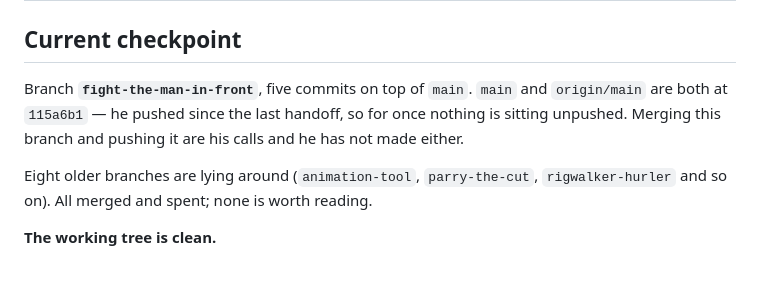
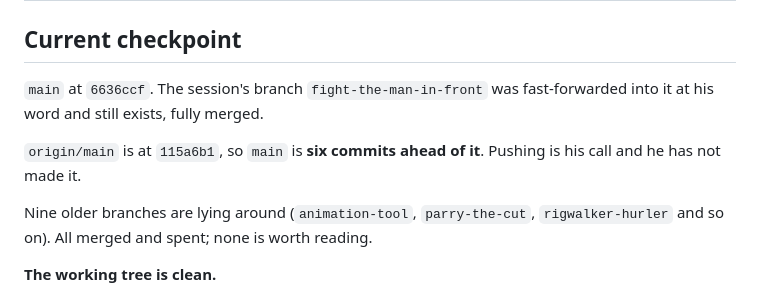
Before and after one commit to Cromagnum5/life-on-mars, a Markdown page: SESSION_HANDOFF.md, the part around the change. GitHub-like rendering; blank space fills up the shorter version.

Commit message:
Point the handoff at merged main
The checkpoint described a branch that is now main.

Co-Authored-By: Claude Opus 5 <noreply@anthropic.com>

```diff
--- a/SESSION_HANDOFF.md
+++ b/SESSION_HANDOFF.md
@@ -2,12 +2,13 @@
 
 ## Current checkpoint
 
-Branch **`fight-the-man-in-front`**, five commits on top of `main`. `main` and
-`origin/main` are both at `115a6b1` — he pushed since the last handoff, so for
-once nothing is sitting unpushed. Merging this branch and pushing it are his
-calls and he has not made either.
+`main` at `6636ccf`. The session's branch `fight-the-man-in-front` was
+fast-forwarded into it at his word and still exists, fully merged.
 
-Eight older branches are lying around (`animation-tool`, `parry-the-cut`,
+`origin/main` is at `115a6b1`, so `main` is **six commits ahead of it**. Pushing
+is his call and he has not made it.
+
+Nine older branches are lying around (`animation-tool`, `parry-the-cut`,
 `rigwalker-hurler` and so on). All merged and spent; none is worth reading.
 
 **The working tree is clean.**
```
